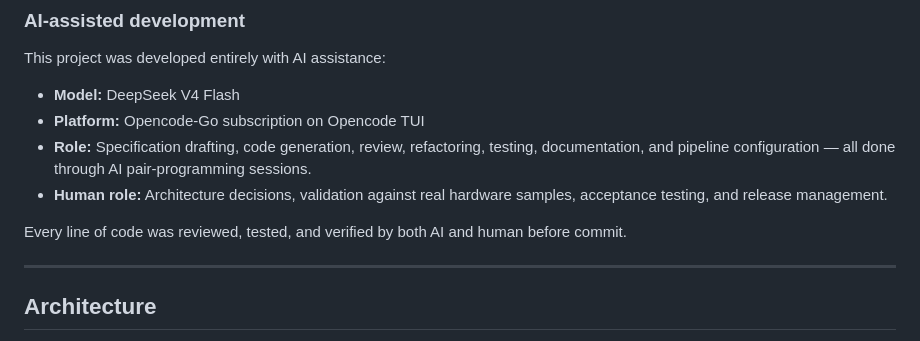
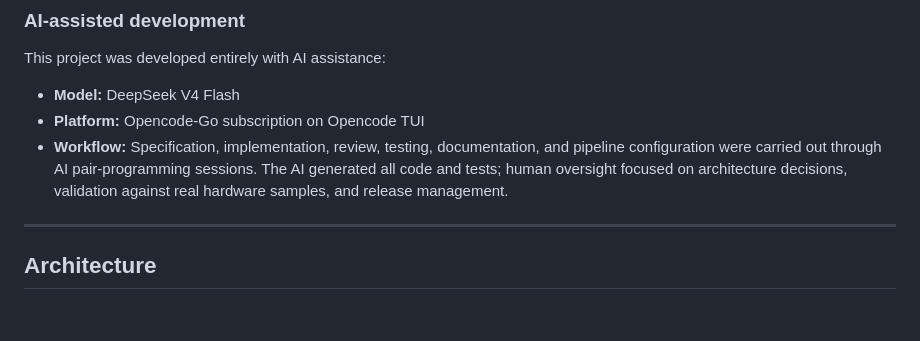
Before and after one commit to B67687/Ithmb-Codec, a Markdown page: README.md, the part around the change. Rendered like a GitHub page; blank space fills up the shorter version.

```diff
--- a/README.md
+++ b/README.md
@@ -147,10 +147,7 @@ This project was developed entirely with AI assistance:
 
 - **Model:** DeepSeek V4 Flash
 - **Platform:** Opencode-Go subscription on Opencode TUI
-- **Role:** Specification drafting, code generation, review, refactoring, testing, documentation, and pipeline configuration — all done through AI pair-programming sessions.
-- **Human role:** Architecture decisions, validation against real hardware samples, acceptance testing, and release management.
-
-Every line of code was reviewed, tested, and verified by both AI and human before commit.
+- **Workflow:** Specification, implementation, review, testing, documentation, and pipeline configuration were carried out through AI pair-programming sessions. The AI generated all code and tests; human oversight focused on architecture decisions, validation against real hardware samples, and release management.
 
 ---
 
```
Also changed, not shown: CHANGELOG.md (+22 -25 lines).
